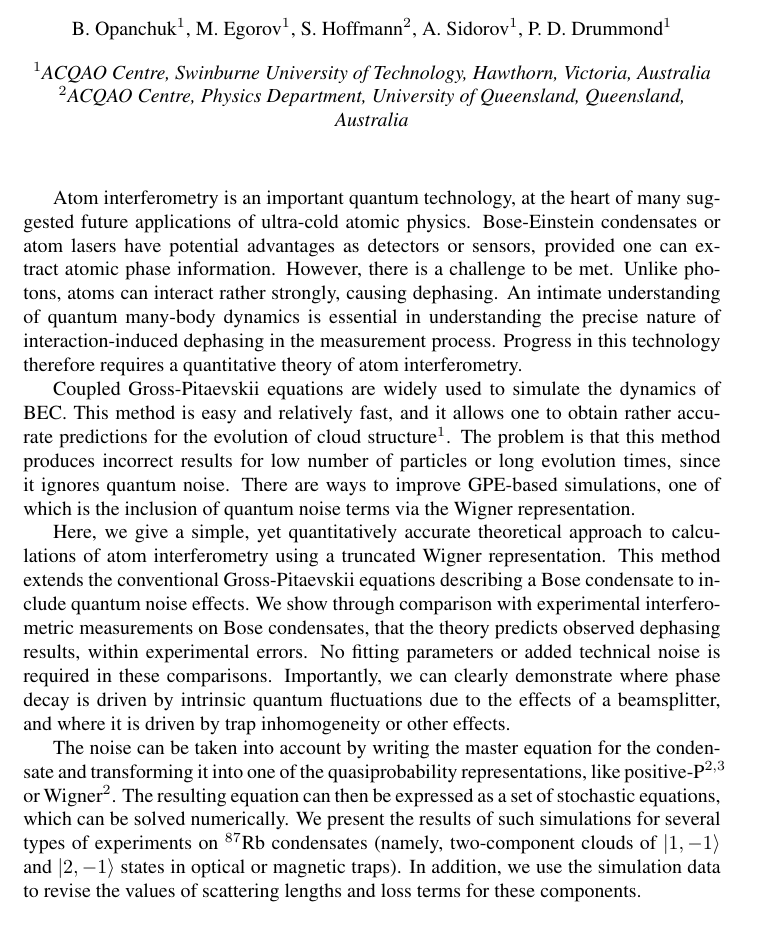
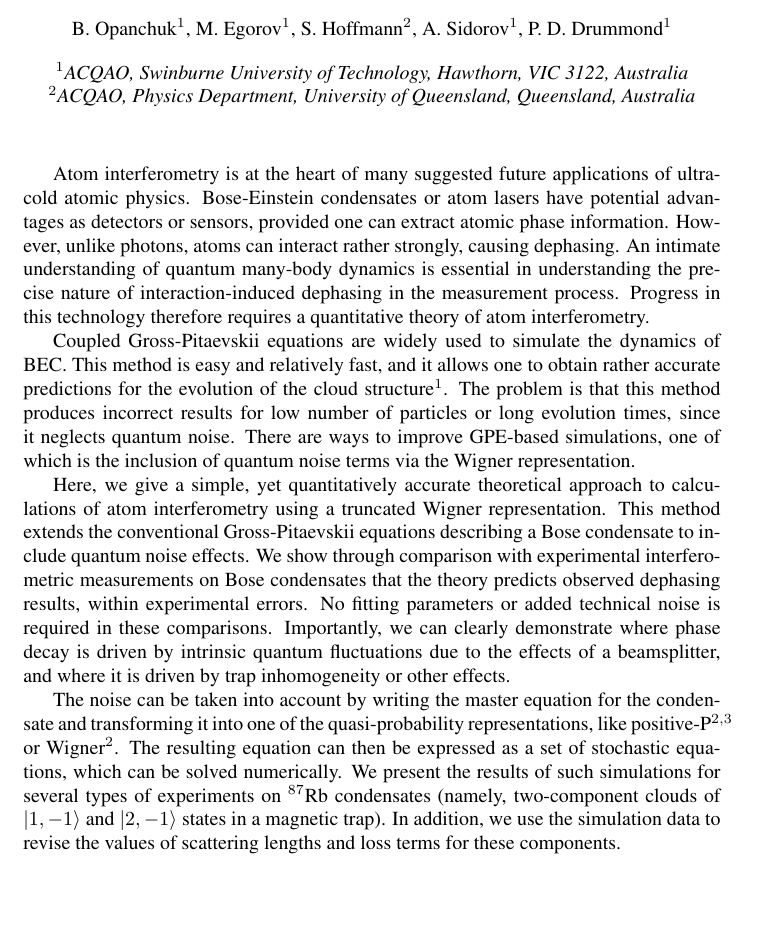
Before and after one commit to fjarri-attic/bec, a LaTeX document (docs/icap2010.abstract/abstract.tex): part of the page, cut so that both start at the same text. Compiled offline with pdfLaTeX.

Commit message:
docs/icap2010/abstract: edited according to Peter Hannaford's remarks

```diff
--- a/docs/icap2010.abstract/abstract.tex
+++ b/docs/icap2010.abstract/abstract.tex
@@ -19,19 +19,19 @@
     \author{P. D.}{Drummond}{1}
 \end{authors}
 
-\address{1}{ACQAO Centre, Swinburne University of Technology, Hawthorn, Victoria, Australia}
-\address{2}{ACQAO Centre, Physics Department, University of Queensland, Queensland, Australia}
+\address{1}{ACQAO, Swinburne University of Technology, Hawthorn, VIC 3122, Australia}
+\address{2}{ACQAO, Physics Department, University of Queensland, Queensland, Australia}
 
 
 \begintext
 
-Atom interferometry is an important quantum technology, at the heart of many suggested future applications of ultra-cold atomic physics. Bose-Einstein condensates or atom lasers have potential advantages as detectors or sensors, provided one can extract atomic phase information. However, there is a challenge to be met. Unlike photons, atoms can interact rather strongly, causing dephasing. An intimate understanding of quantum many-body dynamics is essential in understanding the precise nature of interaction-induced dephasing in the measurement process. Progress in this technology therefore requires a quantitative theory of atom interferometry.
+Atom interferometry is at the heart of many suggested future applications of ultra-cold atomic physics. Bose-Einstein condensates or atom lasers have potential advantages as detectors or sensors, provided one can extract atomic phase information. However, unlike photons, atoms can interact rather strongly, causing dephasing. An intimate understanding of quantum many-body dynamics is essential in understanding the precise nature of interaction-induced dephasing in the measurement process. Progress in this technology therefore requires a quantitative theory of atom interferometry.
 
-Coupled Gross-Pitaevskii equations are widely used to simulate the dynamics of BEC. This method is easy and relatively fast, and it allows one to obtain rather accurate predictions for the evolution of cloud structure$^1$. The problem is that this method  produces incorrect results for low number of particles or long evolution times, since it ignores quantum noise. There are ways to improve GPE-based simulations, one of which is the inclusion of quantum noise terms via the Wigner representation.
+Coupled Gross-Pitaevskii equations are widely used to simulate the dynamics of BEC. This method is easy and relatively fast, and it allows one to obtain rather accurate predictions for the evolution of the cloud structure$^1$. The problem is that this method  produces incorrect results for low number of particles or long evolution times, since it neglects quantum noise. There are ways to improve GPE-based simulations, one of which is the inclusion of quantum noise terms via the Wigner representation.
 
-Here, we give a simple, yet quantitatively accurate theoretical approach to calculations of atom interferometry using a truncated Wigner representation. This method extends the conventional Gross-Pitaevskii equations describing a Bose condensate to include quantum noise effects. We show through comparison with experimental interferometric measurements on Bose condensates, that the theory predicts observed dephasing results, within experimental errors. No fitting parameters or added technical noise is required in these comparisons.  Importantly, we can clearly demonstrate where phase decay is driven by intrinsic quantum fluctuations due to the effects of a beamsplitter, and where it is driven by trap inhomogeneity or other effects.
+Here, we give a simple, yet quantitatively accurate theoretical approach to calculations of atom interferometry using a truncated Wigner representation. This method extends the conventional Gross-Pitaevskii equations describing a Bose condensate to include quantum noise effects. We show through comparison with experimental interferometric measurements on Bose condensates that the theory predicts observed dephasing results, within experimental errors. No fitting parameters or added technical noise is required in these comparisons.  Importantly, we can clearly demonstrate where phase decay is driven by intrinsic quantum fluctuations due to the effects of a beamsplitter, and where it is driven by trap inhomogeneity or other effects.
 
-The noise can be taken into account by writing the master equation for the condensate and transforming it into one of the quasiprobability representations, like \mbox{positive-P}$^{2, 3}$ or Wigner$^2$. The resulting equation can then be expressed as a set of stochastic equations, which can be solved numerically. We present the results of such simulations for several types of experiments on $^{87}$Rb condensates (namely, two-component clouds of $\vert1,-1\rangle$ and $\vert2,-1\rangle$ states in optical or magnetic traps). In addition, we use the simulation data to revise the values of scattering lengths and loss terms for these components.
+The noise can be taken into account by writing the master equation for the condensate and transforming it into one of the quasi-probability representations, like \mbox{positive-P}$^{2, 3}$ or Wigner$^2$. The resulting equation can then be expressed as a set of stochastic equations, which can be solved numerically. We present the results of such simulations for several types of experiments on $^{87}$Rb condensates (namely, two-component clouds of $\vert1,-1\rangle$ and $\vert2,-1\rangle$ states in a magnetic trap). In addition, we use the simulation data to revise the values of scattering lengths and loss terms for these components.
 
 \footnotetext[1]{R.~P.~Anderson, C.~Ticknor, A.~I.~Sidorov, B.~V.~Hall,
 Phys. Rev. A, {\bf 80}:023603 (2009)}
```
